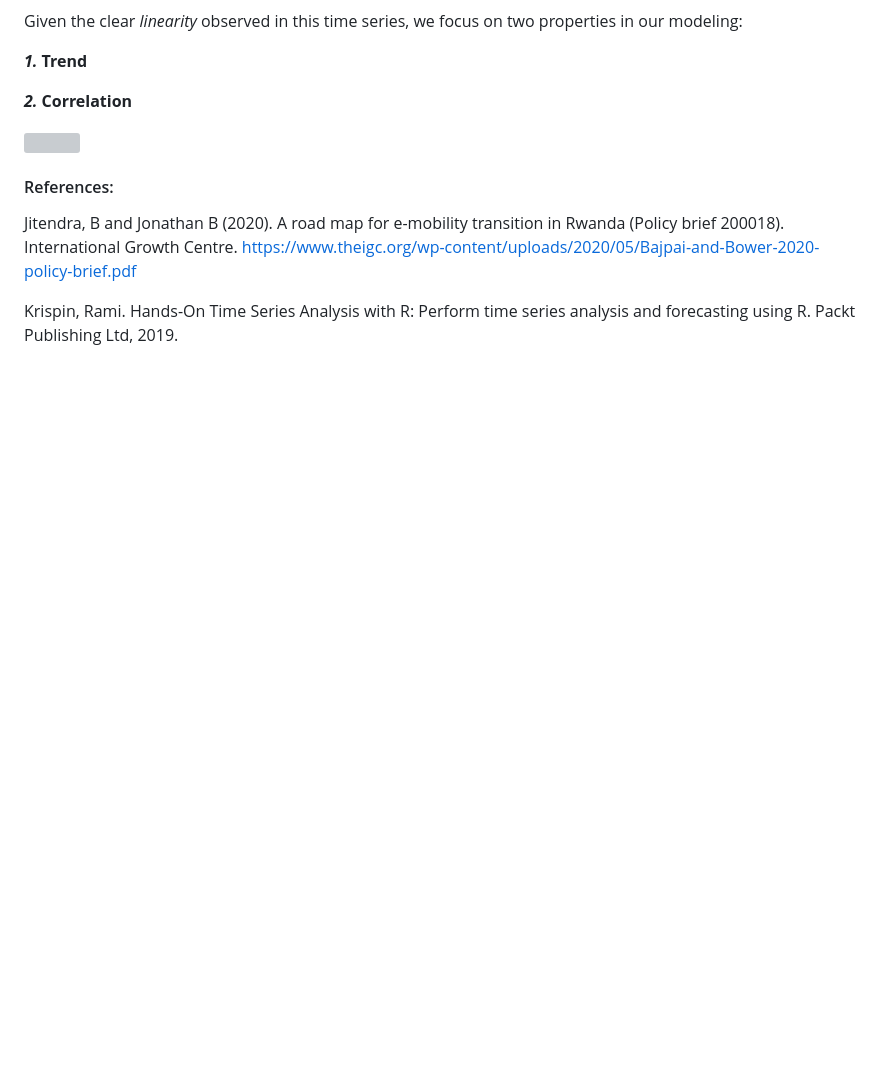
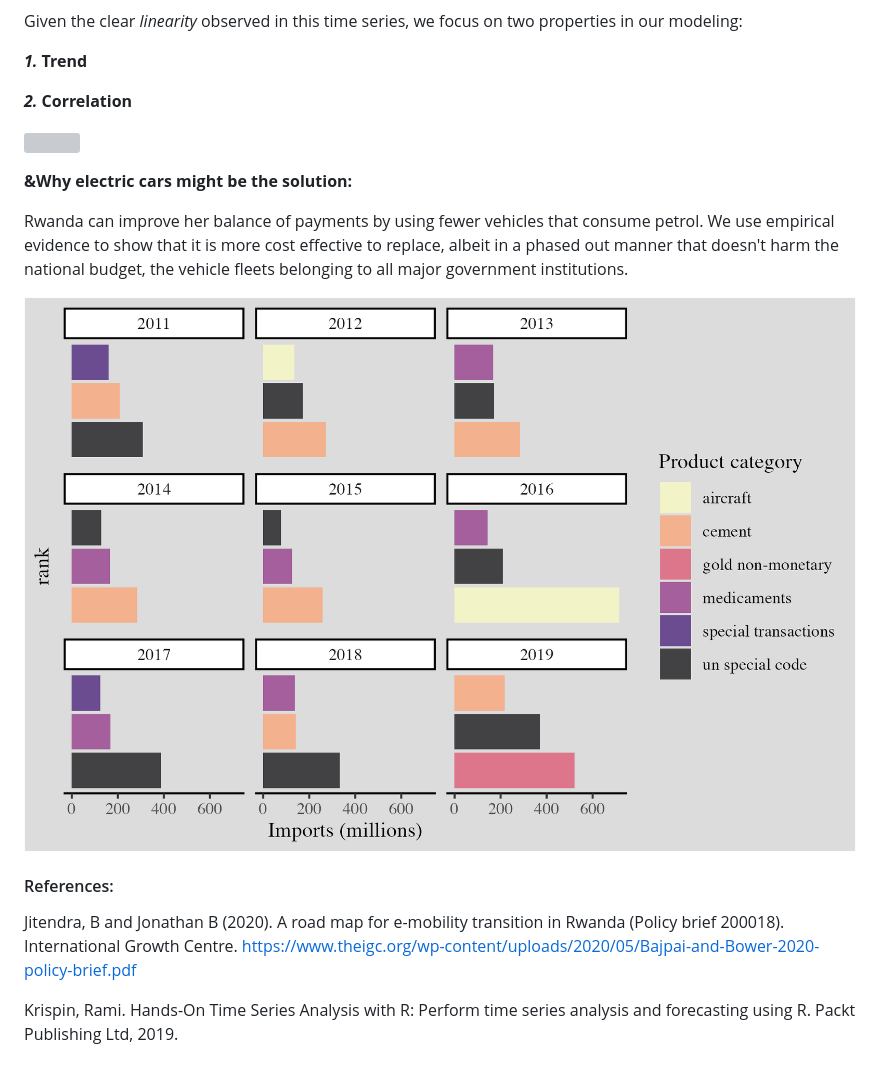
Before and after one commit to LNshuti/environmental-impact-driving, a Markdown page: README.md, the part around the change. GitHub-like rendering; pictures changed too: plots/rwanda_imports.png (added); blank space fills up the shorter version; grey boxes are pictures that could not be loaded.

Commit message:
add analysis script

```diff
--- a/README.md
+++ b/README.md
@@ -39,6 +39,14 @@ Given the clear *linearity* observed in this time series, we focus on two proper
 ![](plots/auto_ownership_trend.png)
 
 
+**&Why electric cars might be the solution:**
+
+Rwanda can improve her balance of payments by using fewer vehicles that consume petrol. We use empirical evidence to show that it is more cost effective to replace, albeit in a phased out manner that doesn't harm the national budget, the vehicle fleets belonging to all major government institutions.
+
+
+![](plots/rwanda_imports.png)
+
+
 #### References:
 
 Jitendra, B and Jonathan B (2020). A road map for e-mobility transition in Rwanda (Policy brief 200018). International Growth Centre. https://www.theigc.org/wp-content/uploads/2020/05/Bajpai-and-Bower-2020-policy-brief.pdf
```
Also changed, not shown: 1 other file.
